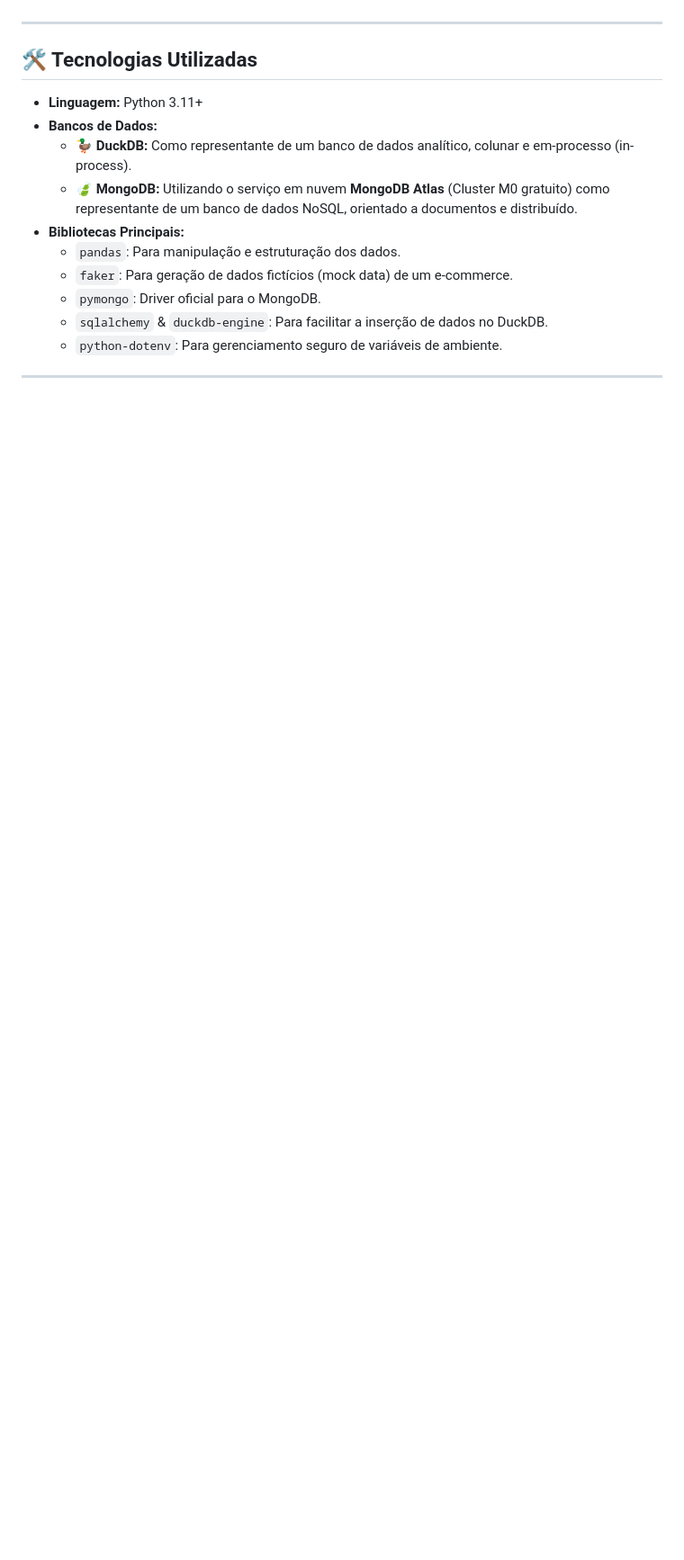
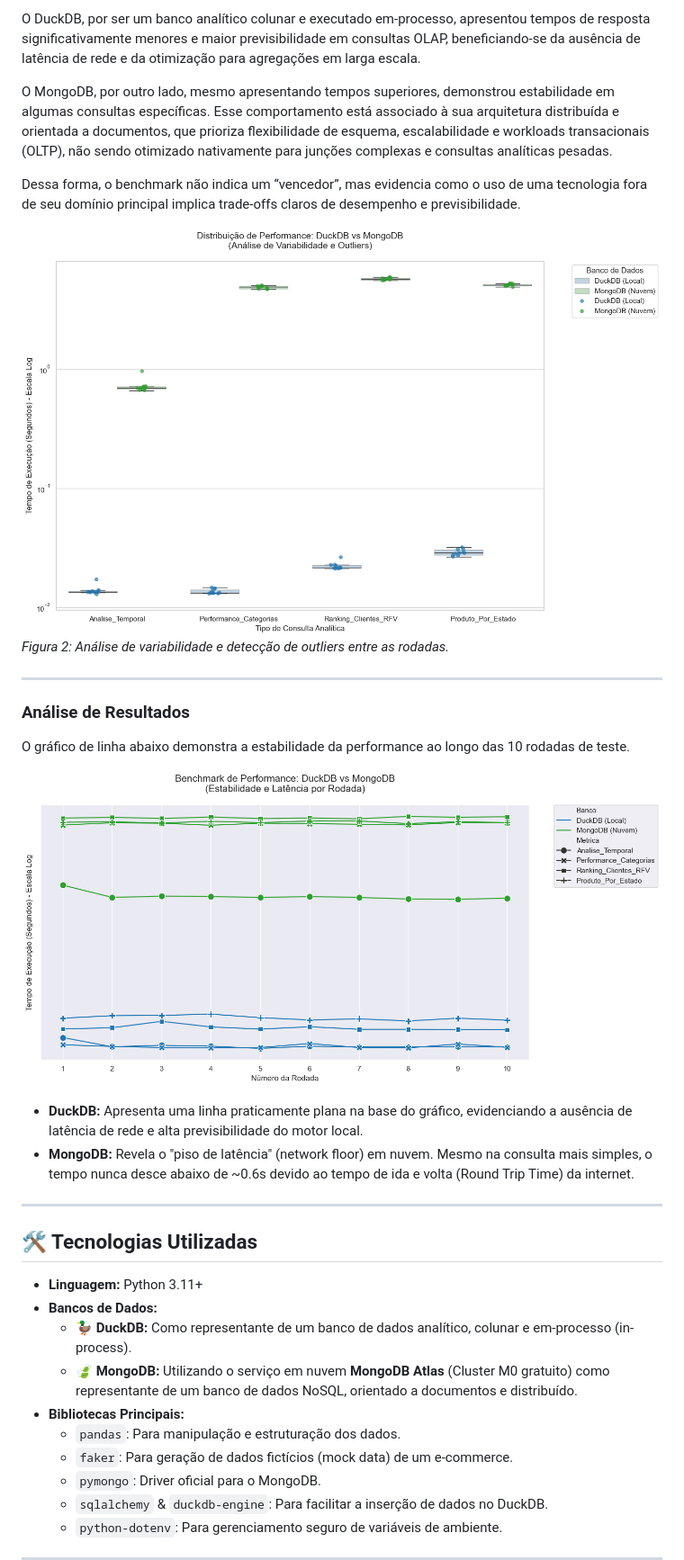
Before and after one commit to CarlosFranchN/My_benchmark_duckDB_vs_mongoDB, a Markdown page: README.MD, the part around one of its changes. Shown at 90% size. GitHub-like rendering; pictures changed too: img/estabilidade_performace_lineplot.png (added), img/variabilidde_outliers_boxplot.png (added); blank space fills up the shorter version.

```diff
--- a/README.MD
+++ b/README.MD
@@ -17,3 +67,24 @@ A análise responde à seguinte pergunta: *Qual é o custo de performance ao uti
+O DuckDB, por ser um banco analítico colunar e executado em-processo, apresentou tempos de resposta significativamente menores e maior previsibilidade em consultas OLAP, beneficiando-se da ausência de latência de rede e da otimização para agregações em larga escala.
+
+O MongoDB, por outro lado, mesmo apresentando tempos superiores, demonstrou estabilidade em algumas consultas específicas. Esse comportamento está associado à sua arquitetura distribuída e orientada a documentos, que prioriza flexibilidade de esquema, escalabilidade e workloads transacionais (OLTP), não sendo otimizado nativamente para junções complexas e consultas analíticas pesadas.
+
+Dessa forma, o benchmark não indica um “vencedor”, mas evidencia como o uso de uma tecnologia fora de seu domínio principal implica trade-offs claros de desempenho e previsibilidade.
+
+![Distribuição de Performance](./img/variabilidde_outliers_boxplot.png)
+*Figura 2: Análise de variabilidade e detecção de outliers entre as rodadas.*
+
+---
+
+### Análise de Resultados
+
+O gráfico de linha abaixo demonstra a estabilidade da performance ao longo das 10 rodadas de teste.
+
+![Estabilidade e Latência](img/estabilidade_performace_lineplot.png)
+
+* **DuckDB:** Apresenta uma linha praticamente plana na base do gráfico, evidenciando a ausência de latência de rede e alta previsibilidade do motor local.
+* **MongoDB:** Revela o "piso de latência" (network floor) em nuvem. Mesmo na consulta mais simples, o tempo nunca desce abaixo de ~0.6s devido ao tempo de ida e volta (Round Trip Time) da internet.
+
+
 
 ---
 
```
Also changed, not shown: other parts of README.MD (+65 -7 lines), boxplot_comparativo.png (added), img/coef_variacao_barplot.png (added), img/speedUp.png (added), 2 other files.
